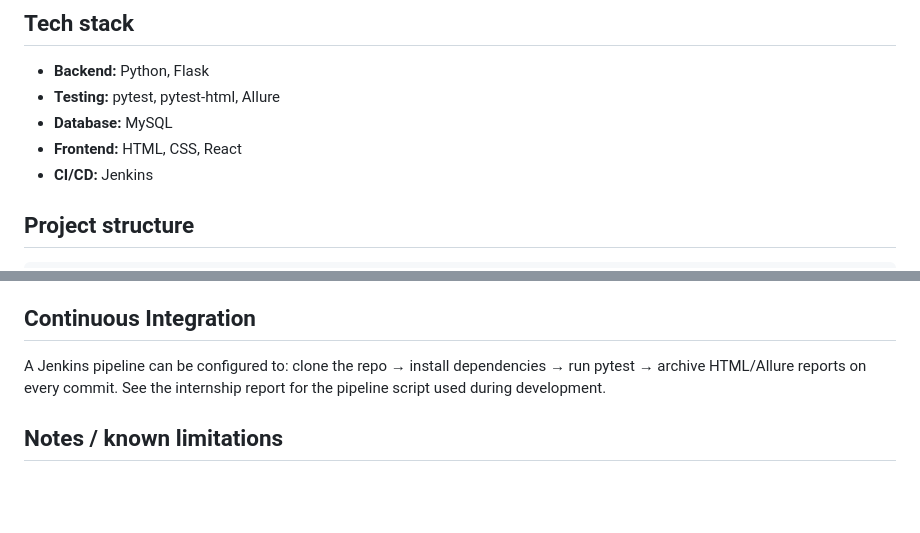
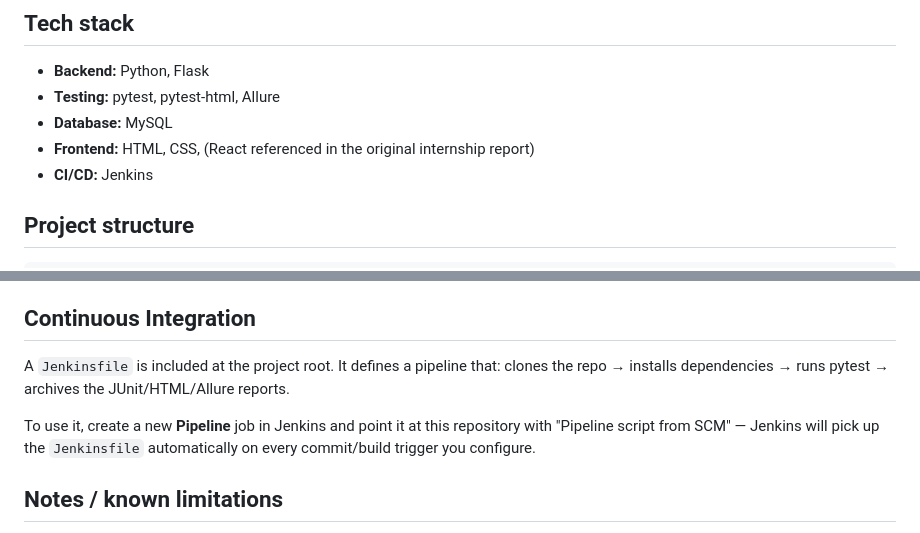
Before and after one commit to zainebzouari/AutoTest-Tool, a Markdown page: README.md, 2 parts joined by grey strips. Drawn GitHub-style; blank space fills up the shorter version.

```diff
--- a/README.md
+++ b/README.md
@@ -31,7 +31,7 @@ Engine · Energy consumption · Climate control · ADAS · ABS system
 - **Backend:** Python, Flask
 - **Testing:** pytest, pytest-html, Allure
 - **Database:** MySQL
-- **Frontend:** HTML, CSS, React
+- **Frontend:** HTML, CSS, (React referenced in the original internship report)
 - **CI/CD:** Jenkins
 
 ## Project structure
@@ -112,9 +112,12 @@ Test expectations (thresholds, tolerance ranges, custom checks) are defined per
 
 ## Continuous Integration
 
-A Jenkins pipeline can be configured to: clone the repo → install dependencies → run pytest →
-archive HTML/Allure reports on every commit. See the internship report for the pipeline script
-used during development.
+A `Jenkinsfile` is included at the project root. It defines a pipeline that: clones the repo →
+installs dependencies → runs pytest → archives the JUnit/HTML/Allure reports.
+
+To use it, create a new **Pipeline** job in Jenkins and point it at this repository with
+"Pipeline script from SCM" — Jenkins will pick up the `Jenkinsfile` automatically on every
+commit/build trigger you configure.
 
 ## Notes / known limitations
 
```
